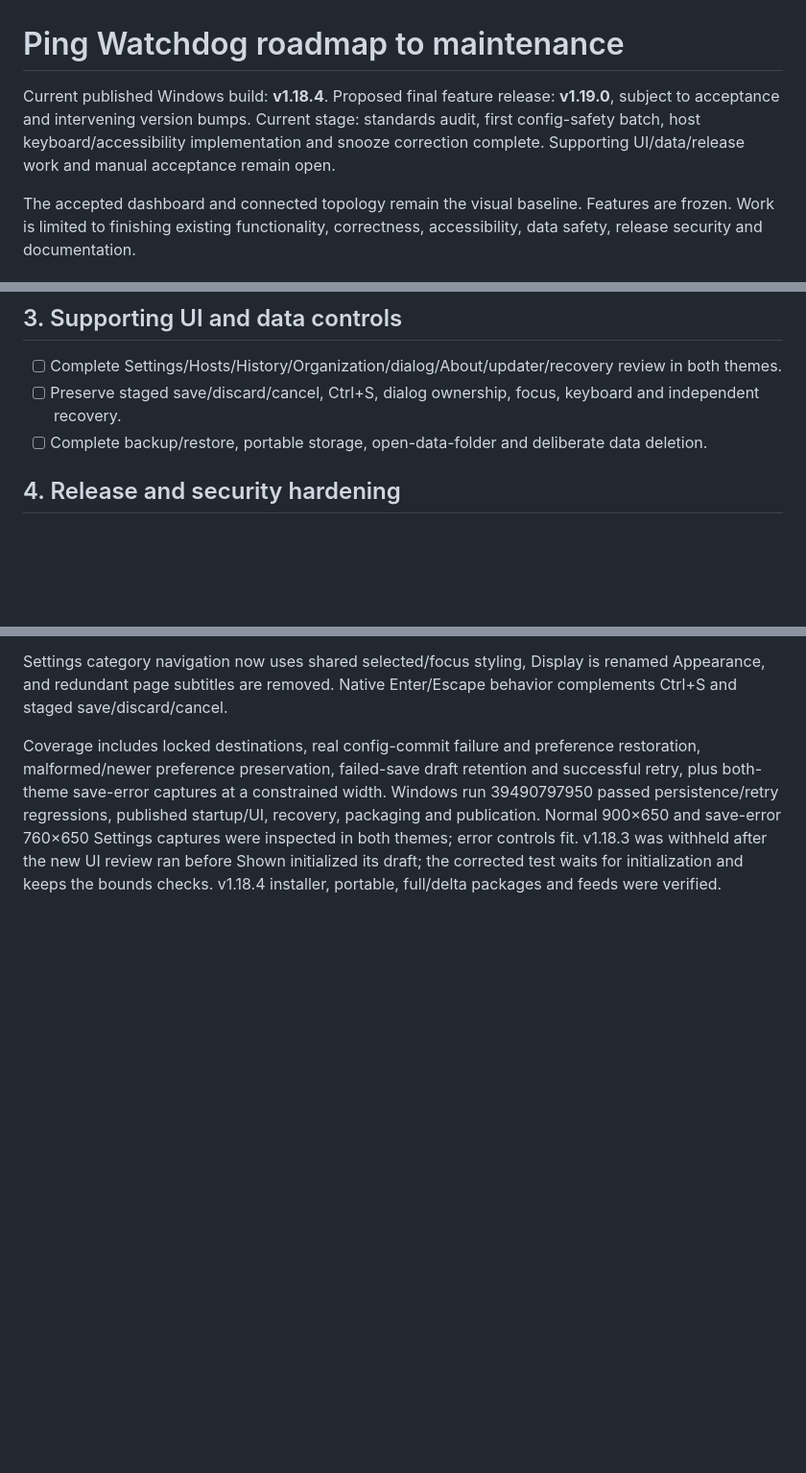
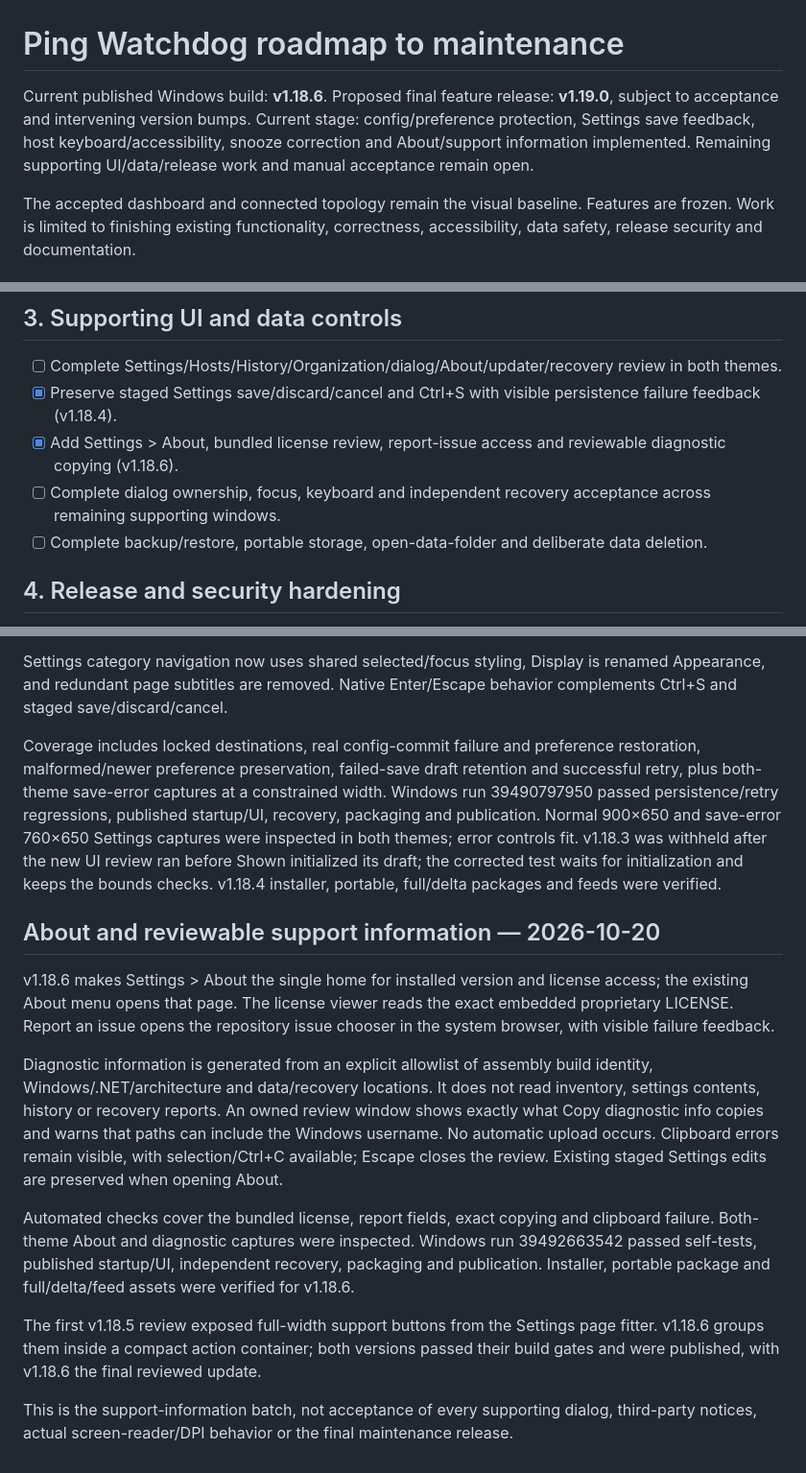
Before and after one commit to JPLuker/Ping-Watchdog, a Markdown page: ROADMAP.md, 3 parts joined by grey strips. Shown at 96% size. GitHub-like rendering; blank space fills up the shorter version.

Commit message:
Record v1.18.6 About/support validation and remaining maintenance work

```diff
--- a/ROADMAP.md
+++ b/ROADMAP.md
@@ -1,8 +1,8 @@
 # Ping Watchdog roadmap to maintenance
 
-Current published Windows build: **v1.18.4**.
+Current published Windows build: **v1.18.6**.
 Proposed final feature release: **v1.19.0**, subject to acceptance and intervening version bumps.
-Current stage: standards audit, first config-safety batch, host keyboard/accessibility implementation and snooze correction complete. Supporting UI/data/release work and manual acceptance remain open.
+Current stage: config/preference protection, Settings save feedback, host keyboard/accessibility, snooze correction and About/support information implemented. Remaining supporting UI/data/release work and manual acceptance remain open.
 
 The accepted dashboard and connected topology remain the visual baseline. Features are frozen. Work is limited to finishing existing functionality, correctness, accessibility, data safety, release security and documentation.
 
@@ -31,7 +31,9 @@ The accepted dashboard and connected topology remain the visual baseline. Featur
 ## 3. Supporting UI and data controls
 
 - [ ] Complete Settings/Hosts/History/Organization/dialog/About/updater/recovery review in both themes.
-- [ ] Preserve staged save/discard/cancel, Ctrl+S, dialog ownership, focus, keyboard and independent recovery.
+- [x] Preserve staged Settings save/discard/cancel and Ctrl+S with visible persistence failure feedback (v1.18.4).
+- [x] Add Settings > About, bundled license review, report-issue access and reviewable diagnostic copying (v1.18.6).
+- [ ] Complete dialog ownership, focus, keyboard and independent recovery acceptance across remaining supporting windows.
 - [ ] Complete backup/restore, portable storage, open-data-folder and deliberate data deletion.
 
 ## 4. Release and security hardening
@@ -79,3 +81,16 @@ v1.18.4 persists configuration and user preferences before applying Settings to
 Settings category navigation now uses shared selected/focus styling, Display is renamed Appearance, and redundant page subtitles are removed. Native Enter/Escape behavior complements Ctrl+S and staged save/discard/cancel.
 
 Coverage includes locked destinations, real config-commit failure and preference restoration, malformed/newer preference preservation, failed-save draft retention and successful retry, plus both-theme save-error captures at a constrained width. Windows run 39490797950 passed persistence/retry regressions, published startup/UI, recovery, packaging and publication. Normal 900×650 and save-error 760×650 Settings captures were inspected in both themes; error controls fit. v1.18.3 was withheld after the new UI review ran before Shown initialized its draft; the corrected test waits for initialization and keeps the bounds checks. v1.18.4 installer, portable, full/delta packages and feeds were verified.
+
+
+## About and reviewable support information — 2026-10-20
+
+v1.18.6 makes Settings > About the single home for installed version and license access; the existing About menu opens that page. The license viewer reads the exact embedded proprietary LICENSE. Report an issue opens the repository issue chooser in the system browser, with visible failure feedback.
+
+Diagnostic information is generated from an explicit allowlist of assembly build identity, Windows/.NET/architecture and data/recovery locations. It does not read inventory, settings contents, history or recovery reports. An owned review window shows exactly what Copy diagnostic info copies and warns that paths can include the Windows username. No automatic upload occurs. Clipboard errors remain visible, with selection/Ctrl+C available; Escape closes the review. Existing staged Settings edits are preserved when opening About.
+
+Automated checks cover the bundled license, report fields, exact copying and clipboard failure. Both-theme About and diagnostic captures were inspected. Windows run 39492663542 passed self-tests, published startup/UI, independent recovery, packaging and publication. Installer, portable package and full/delta/feed assets were verified for v1.18.6.
+
+The first v1.18.5 review exposed full-width support buttons from the Settings page fitter. v1.18.6 groups them inside a compact action container; both versions passed their build gates and were published, with v1.18.6 the final reviewed update.
+
+This is the support-information batch, not acceptance of every supporting dialog, third-party notices, actual screen-reader/DPI behavior or the final maintenance release.
```
Also changed, not shown: RELEASE-AUDIT.md (+14 -1 lines).
